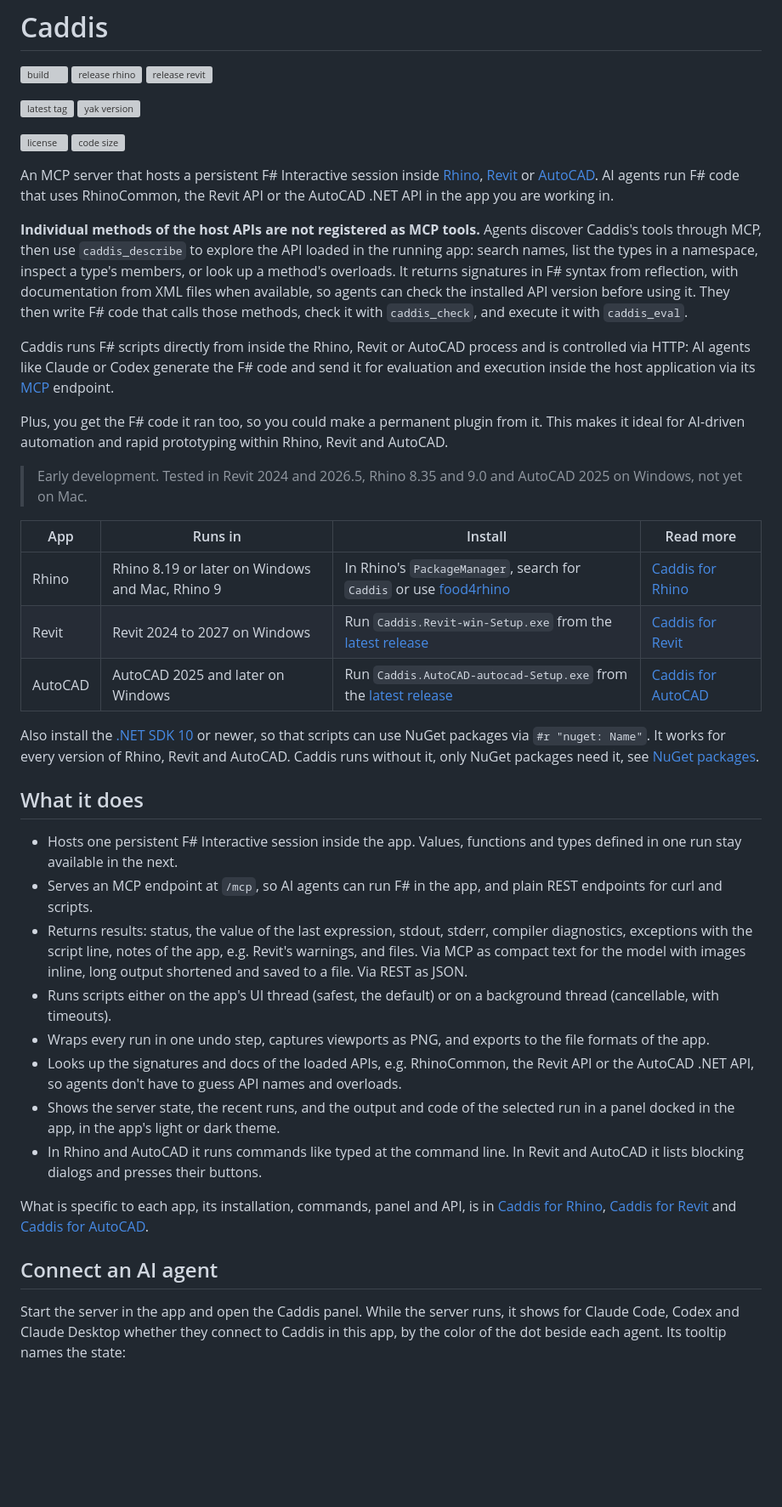
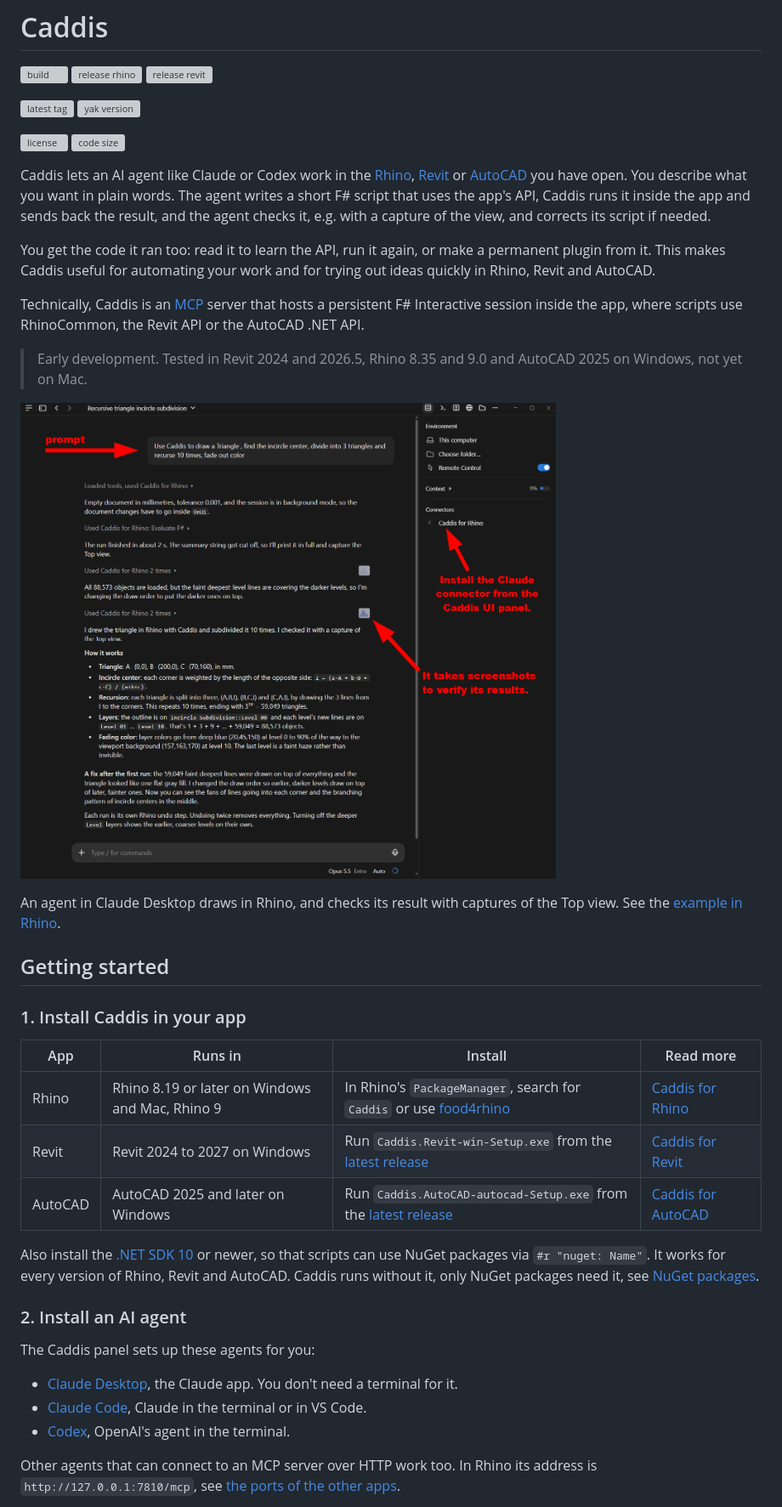
Before and after one commit to goswinr/Caddis, a Markdown page: README.md, the part around one of its changes. Shown at 85% size. Rendered like a GitHub page; pictures changed too: Caddis.Rhino/Docs/Screen-Claude.png; blank space fills up the shorter version; grey boxes are pictures that could not be loaded.

```diff
--- a/README.md
+++ b/README.md
@@ -12,25 +12,25 @@
 [![license](https://img.shields.io/github/license/goswinr/Caddis)](LICENSE)
 ![code size](https://img.shields.io/github/languages/code-size/goswinr/Caddis.svg)
 
-An MCP server that hosts a persistent F# Interactive session inside [Rhino](https://www.rhino3d.com/), [Revit](https://www.autodesk.com/products/revit/overview) or [AutoCAD](https://www.autodesk.com/products/autocad/overview).
-AI agents run F# code that uses RhinoCommon, the Revit API or the AutoCAD .NET API in the app you are working in.
+Caddis lets an AI agent like Claude or Codex work in the [Rhino](https://www.rhino3d.com/), [Revit](https://www.autodesk.com/products/revit/overview) or [AutoCAD](https://www.autodesk.com/products/autocad/overview) you have open.
+You describe what you want in plain words. The agent writes a short F# script that uses the app's API, Caddis runs it inside the app and sends back the result,
+and the agent checks it, e.g. with a capture of the view, and corrects its script if needed.
 
-**Individual methods of the host APIs are not registered as MCP tools.** Agents discover Caddis's tools through MCP,
-then use `caddis_describe` to explore the API loaded in the running app: search names, list the types in a namespace,
-inspect a type's members, or look up a method's overloads. It returns signatures in F# syntax from reflection,
-with documentation from XML files when available, so agents can check the installed API version before using it.
-They then write F# code that calls those methods, check it with `caddis_check`, and execute it with `caddis_eval`.
+You get the code it ran too: read it to learn the API, run it again, or make a permanent plugin from it.
+This makes Caddis useful for automating your work and for trying out ideas quickly in Rhino, Revit and AutoCAD.
 
-
-Caddis runs F# scripts directly from inside the Rhino, Revit or AutoCAD process and is controlled via HTTP:
-AI agents like Claude or Codex generate the F# code and send it for evaluation and execution inside the host application via its [MCP](https://modelcontextprotocol.io) endpoint.
-
-
-Plus, you get the F# code it ran too, so you could make a permanent plugin from it.
-This makes it ideal for AI-driven automation and rapid prototyping within Rhino, Revit and AutoCAD.
+Technically, Caddis is an [MCP](https://modelcontextprotocol.io) server that hosts a persistent F# Interactive session inside the app,
+where scripts use RhinoCommon, the Revit API or the AutoCAD .NET API.
 
 > Early development. Tested in Revit 2024 and 2026.5, Rhino 8.35 and 9.0 and AutoCAD 2025 on Windows, not yet on Mac.
 
+![Claude Desktop with the prompt, the agent's runs in Rhino with its two captures of the Top view, and Caddis for Rhino among the connectors](Caddis.Rhino/Docs/Screen-Claude.png)
+
+An agent in Claude Desktop draws in Rhino, and checks its result with captures of the Top view. See the [example in Rhino](Caddis.Rhino/README.md#example-in-claude-desktop).
+
+## Getting started
+
+### 1. Install Caddis in your app
 
 | App | Runs in | Install | Read more |
 |---|---|---|---|
@@ -41,20 +41,12 @@ This makes it ideal for AI-driven automation and rapid prototyping within Rhino,
 Also install the [.NET SDK 10](https://dotnet.microsoft.com/download/dotnet/10.0) or newer, so that scripts can use NuGet packages via `#r "nuget: Name"`.
 It works for every version of Rhino, Revit and AutoCAD. Caddis runs without it, only NuGet packages need it, see [NuGet packages](#nuget-packages).
 
-## What it does
-- Hosts one persistent F# Interactive session inside the app.
-  Values, functions and types defined in one run stay available in the next.
-- Serves an MCP endpoint at `/mcp`, so AI agents can run F# in the app, and plain REST endpoints for curl and scripts.
-- Returns results: status, the value of the last expression, stdout, stderr, compiler diagnostics, exceptions with the script line, notes of the app, e.g. Revit's warnings, and files.
-  Via MCP as compact text for the model with images inline, long output shortened and saved to a file. Via REST as JSON.
-- Runs scripts either on the app's UI thread (safest, the default) or on a background thread (cancellable, with timeouts).
-- Wraps every run in one undo step, captures viewports as PNG, and exports to the file formats of the app.
-- Looks up the signatures and docs of the loaded APIs, e.g. RhinoCommon, the Revit API or the AutoCAD .NET API, so agents don't have to guess API names and overloads.
-- Shows the server state, the recent runs, and the output and code of the selected run in a panel docked in the app, in the app's light or dark theme.
-- In Rhino and AutoCAD it runs commands like typed at the command line. In Revit and AutoCAD it lists blocking dialogs and presses their buttons.
+### 2. Install an AI agent
 
-What is specific to each app, its installation, commands, panel and API, is in [Caddis for Rhino](Caddis.Rhino/README.md), [Caddis for Revit](Caddis.Revit/README.md) and [Caddis for AutoCAD](Caddis.AutoCAD/README.md).
+The Caddis panel sets up these agents for you:
+- [Claude Desktop](https://claude.ai/download), the Claude app. You don't need a terminal for it.
+- [Claude Code](https://claude.com/claude-code), Claude in the terminal or in VS Code.
+- [Codex](https://github.com/openai/codex), OpenAI's agent in the terminal.
 
-## Connect an AI agent
-Start the server in the app and open the Caddis panel. While the server runs, it shows for Claude Code, Codex and Claude Desktop whether they connect to Caddis in this app, by the color of the dot beside each agent. Its tooltip names the state:
+Other agents that can connect to an MCP server over HTTP work too. In Rhino its address is `http://127.0.0.1:7810/mcp`, see [the ports of the other apps](#4-connect-an-ai-agent).
 
```
Also changed, not shown: other parts of README.md (+160 -26 lines), Caddis.Revit/README.md (+1 -1 lines), Caddis.Rhino/README.md (+2 -2 lines), Caddis.Rhino/Docs/connect.png (added), Caddis.Rhino/Docs/panel-dark.png, Caddis.Rhino/Docs/panel-light.png.
